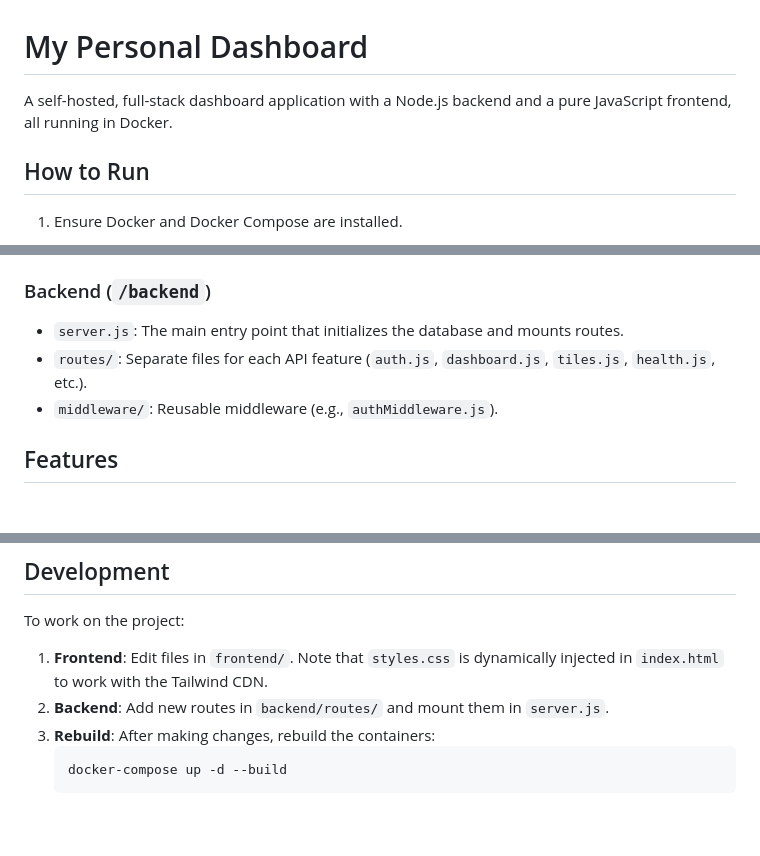
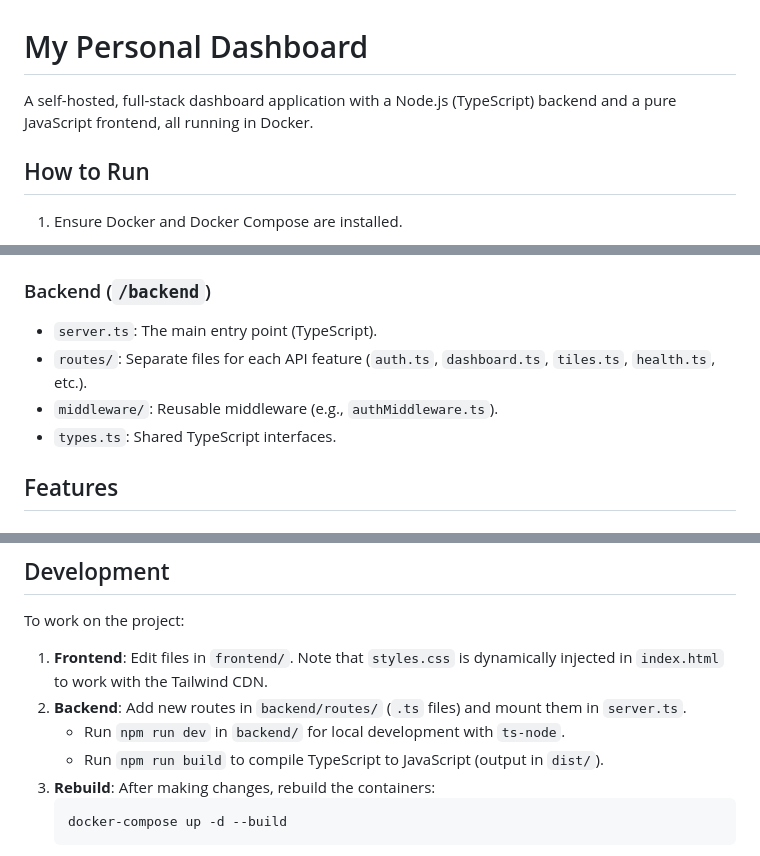
Before and after one commit to wyliebutler/my-dashboard, a Markdown page: README.md, 3 parts joined by grey strips. Drawn GitHub-style; blank space fills up the shorter version.

Commit message:
Update README for TypeScript migration

````diff
--- a/README.md
+++ b/README.md
@@ -1,6 +1,6 @@
 # My Personal Dashboard
 
-A self-hosted, full-stack dashboard application with a Node.js backend and a pure JavaScript frontend, all running in Docker.
+A self-hosted, full-stack dashboard application with a Node.js (TypeScript) backend and a pure JavaScript frontend, all running in Docker.
 
 ## How to Run
 
@@ -37,9 +37,10 @@ The codebase has been refactored for modularity:
 -   `js/app.js`: Contains the application logic (state management, API calls, UI rendering).
 
 ### Backend (`/backend`)
--   `server.js`: The main entry point that initializes the database and mounts routes.
--   `routes/`: Separate files for each API feature (`auth.js`, `dashboard.js`, `tiles.js`, `health.js`, etc.).
--   `middleware/`: Reusable middleware (e.g., `authMiddleware.js`).
+-   `server.ts`: The main entry point (TypeScript).
+-   `routes/`: Separate files for each API feature (`auth.ts`, `dashboard.ts`, `tiles.ts`, `health.ts`, etc.).
+-   `middleware/`: Reusable middleware (e.g., `authMiddleware.ts`).
+-   `types.ts`: Shared TypeScript interfaces.
 
 ## Features
 
@@ -57,7 +58,9 @@ The dashboard uses a "Smart Fallback" system. It first tries to check the URL fr
 
 To work on the project:
 1.  **Frontend**: Edit files in `frontend/`. Note that `styles.css` is dynamically injected in `index.html` to work with the Tailwind CDN.
-2.  **Backend**: Add new routes in `backend/routes/` and mount them in `server.js`.
+2.  **Backend**: Add new routes in `backend/routes/` (`.ts` files) and mount them in `server.ts`.
+    -   Run `npm run dev` in `backend/` for local development with `ts-node`.
+    -   Run `npm run build` to compile TypeScript to JavaScript (output in `dist/`).
 3.  **Rebuild**: After making changes, rebuild the containers:
     ```bash
     docker-compose up -d --build
````
